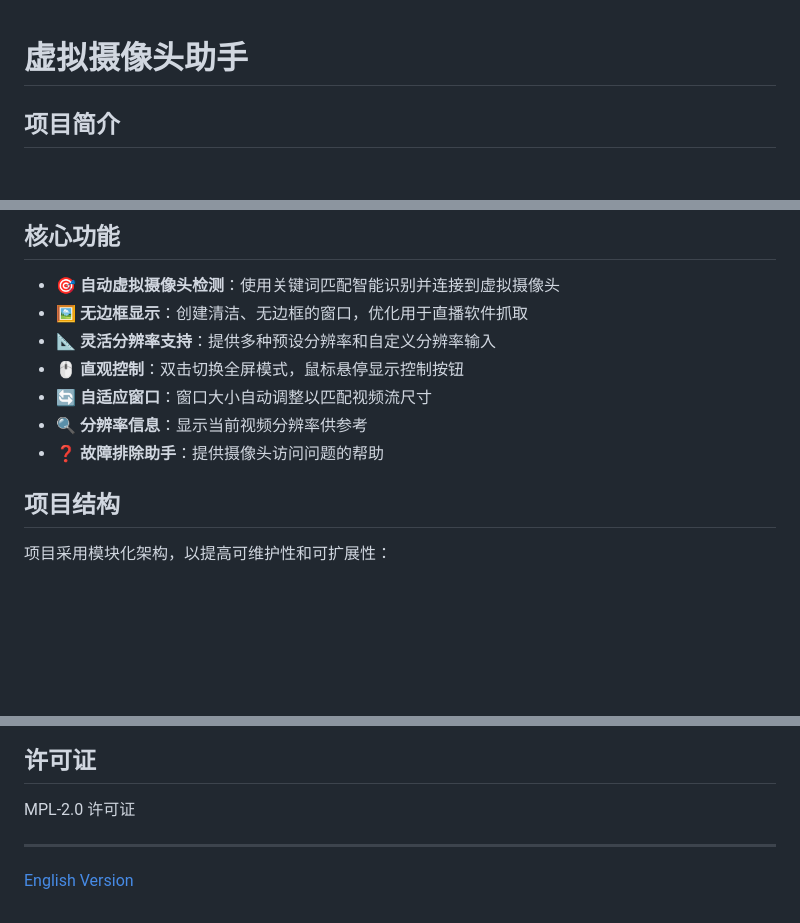
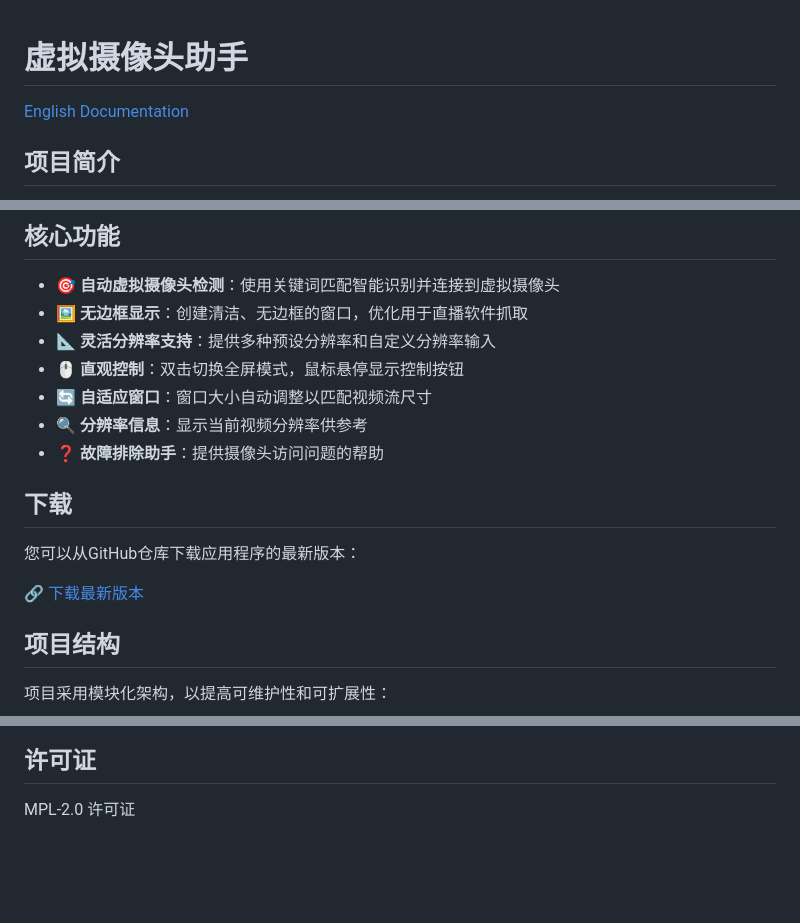
Before and after one commit to plumeink/Virtual-Camera-Display, a Markdown page: docs/README_zh.md, 3 parts joined by grey strips. Drawn GitHub-style; blank space fills up the shorter version.

```diff
--- a/docs/README_zh.md
+++ b/docs/README_zh.md
@@ -1,4 +1,6 @@
 # 虚拟摄像头助手
+
+[English Documentation](../README.md)
 
 ## 项目简介
 
@@ -17,6 +19,12 @@
 - **🔄 自适应窗口**：窗口大小自动调整以匹配视频流尺寸
 - **🔍 分辨率信息**：显示当前视频分辨率供参考
 - **❓ 故障排除助手**：提供摄像头访问问题的帮助
+
+## 下载
+
+您可以从GitHub仓库下载应用程序的最新版本：
+
+[🔗 下载最新版本](https://github.com/plumeink/Virtual-Camera-Assistant/releases/latest)
 
 ## 项目结构
 
@@ -75,7 +83,3 @@
 ## 许可证
 
 MPL-2.0 许可证
-
----
-
-[English Version](../README.md)
```
Also changed, not shown: README.md (+8 -4 lines).
